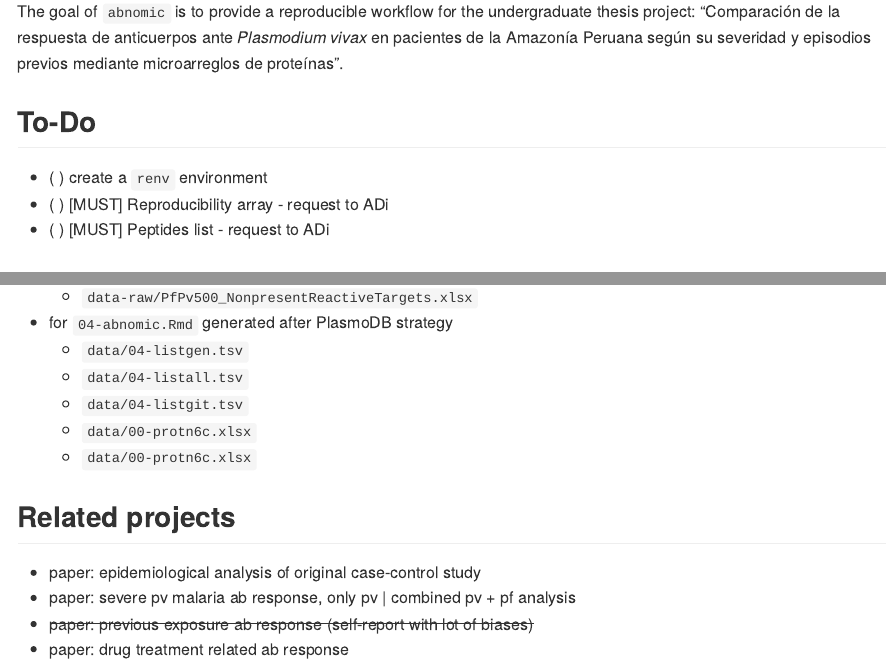
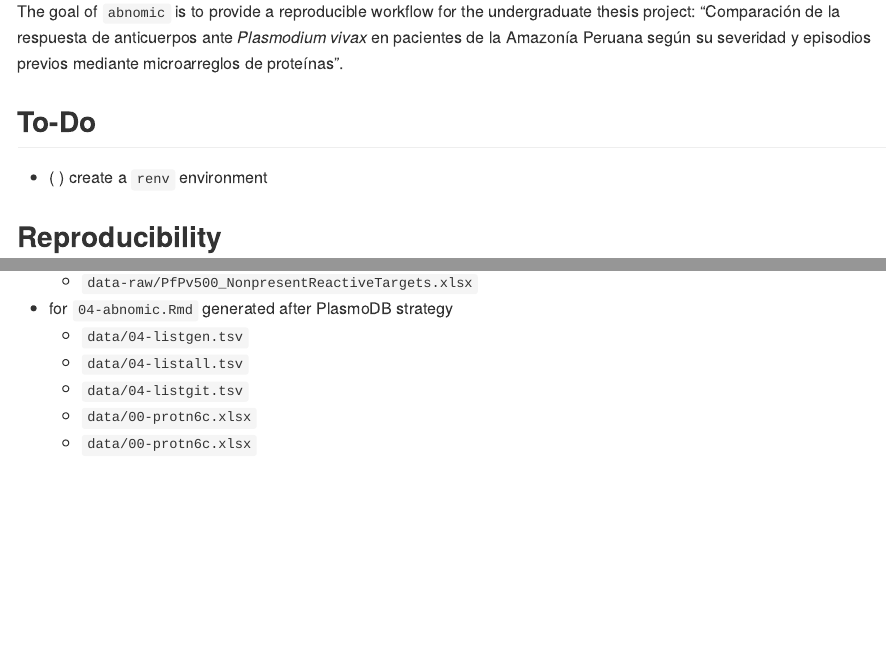
Before and after one commit to avallecam/abnomic, an R Markdown document (README.Rmd): the page in a window 1100 px wide, from 110 px down, and a second part further down, joined at a grey line. The pictures show the output file README.md that the author committed with the source, drawn offline in the style of GitHub.

Commit message:
update readme

```diff
--- a/README.Rmd
+++ b/README.Rmd
@@ -21,8 +21,9 @@ The goal of `abnomic` is to provide a reproducible workflow for the undergraduat
 ## To-Do
 
 - ( ) create a `renv` environment
-- ( ) [MUST] Reproducibility array - request to ADi
-- ( ) [MUST] Peptides list - request to ADi
+
+<!-- - ( ) [MUST] Reproducibility array - request to ADi -->
+<!-- - ( ) [MUST] Peptides list - request to ADi -->
 
 ## Reproducibility
 
@@ -45,9 +46,9 @@ Dataset required:
   - `data/00-protn6c.xlsx`
   - `data/00-protn6c.xlsx`
 
-## Related projects
+<!-- ## Related projects -->
 
-- paper: epidemiological analysis of original case-control study
-- paper: severe pv malaria ab response, only pv | combined pv + pf analysis
-- ~~paper: previous exposure ab response (self-report with lot of biases)~~
-- paper: drug treatment related ab response
+<!-- - paper: epidemiological analysis of original case-control study -->
+<!-- - paper: severe pv malaria ab response, only pv | combined pv + pf analysis -->
+<!-- - ~~paper: previous exposure ab response (self-report with lot of biases)~~ -->
+<!-- - paper: drug treatment related ab response -->
```
Also changed, not shown: README.md.
